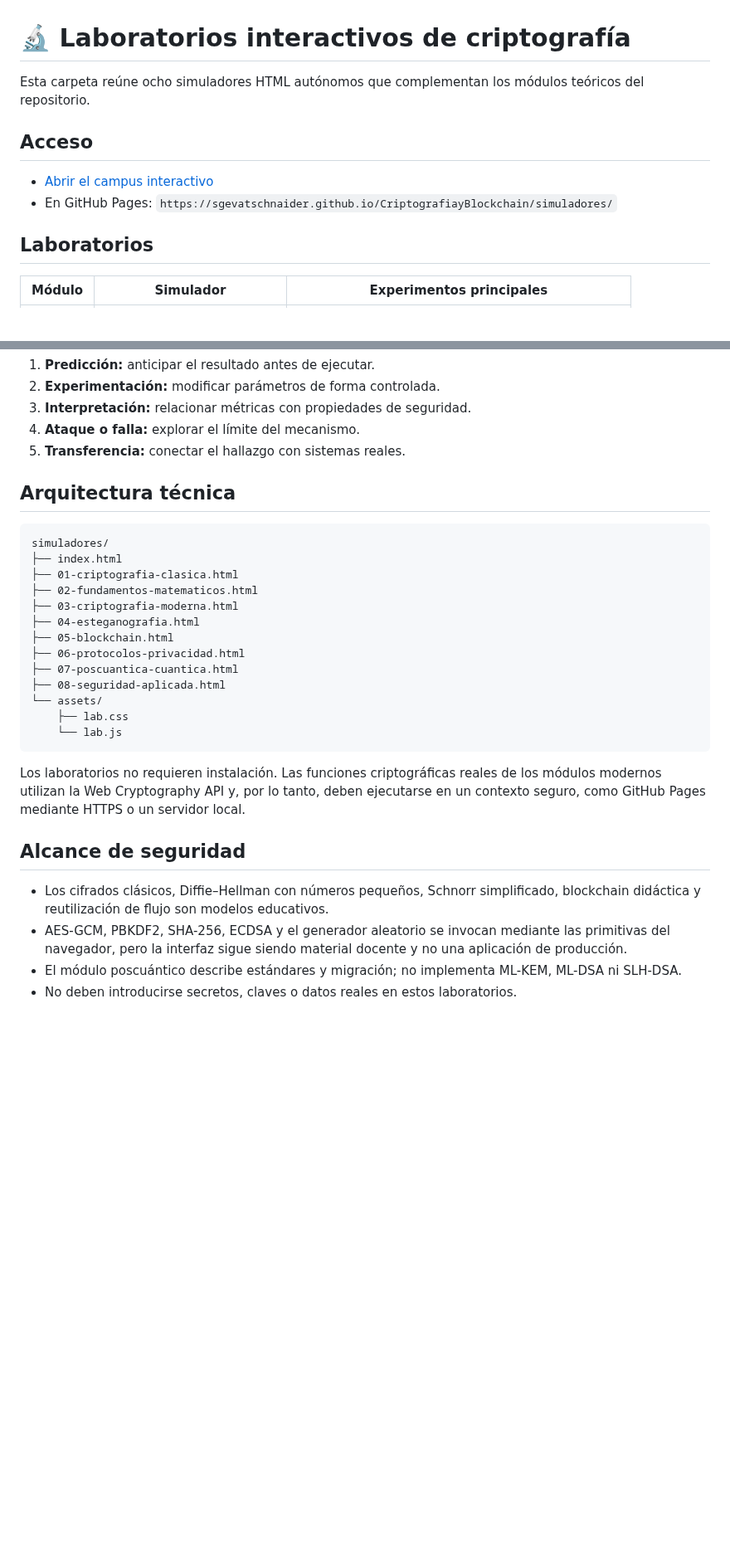
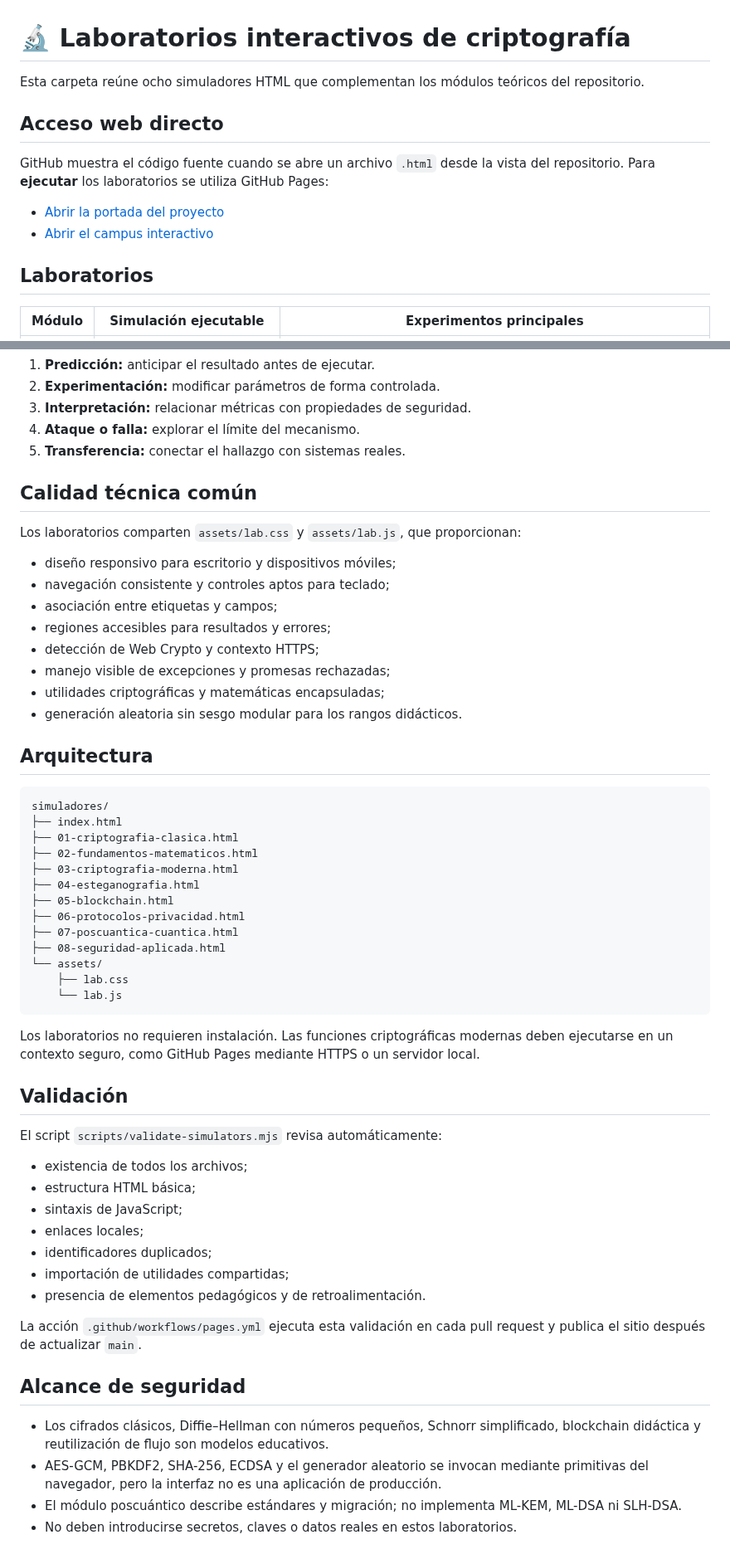
Before and after one commit to sgevatschnaider/CriptografiayBlockchain, a Markdown page: simuladores/README.md, 2 parts joined by grey strips. Shown at 83% size. GitHub-like rendering; blank space fills up the shorter version.

Commit message:
Documentar acceso web directo a simuladores

````diff
--- a/simuladores/README.md
+++ b/simuladores/README.md
@@ -1,13 +1,15 @@
 # 🔬 Laboratorios interactivos de criptografía
 
-Esta carpeta reúne ocho simuladores HTML autónomos que complementan los módulos teóricos del repositorio.
+Esta carpeta reúne ocho simuladores HTML que complementan los módulos teóricos del repositorio.
 
-## Acceso
+## Acceso web directo
 
-- [Abrir el campus interactivo](./index.html)
-- En GitHub Pages: `https://sgevatschnaider.github.io/CriptografiayBlockchain/simuladores/`
+GitHub muestra el código fuente cuando se abre un archivo `.html` desde la vista del repositorio. Para **ejecutar** los laboratorios se utiliza GitHub Pages:
+
+- [Abrir la portada del proyecto](https://sgevatschnaider.github.io/CriptografiayBlockchain/)
+- [Abrir el campus interactivo](https://sgevatschnaider.github.io/CriptografiayBlockchain/simuladores/)
 
 ## Laboratorios
 
-| Módulo | Simulador | Experimentos principales |
+| Módulo | Simulación ejecutable | Experimentos principales |
 |---|---|---|
@@ -30,7 +32,20 @@ Cada laboratorio sigue cinco momentos:
 4. **Ataque o falla:** explorar el límite del mecanismo.
 5. **Transferencia:** conectar el hallazgo con sistemas reales.
 
-## Arquitectura técnica
+## Calidad técnica común
+
+Los laboratorios comparten `assets/lab.css` y `assets/lab.js`, que proporcionan:
+
+- diseño responsivo para escritorio y dispositivos móviles;
+- navegación consistente y controles aptos para teclado;
+- asociación entre etiquetas y campos;
+- regiones accesibles para resultados y errores;
+- detección de Web Crypto y contexto HTTPS;
+- manejo visible de excepciones y promesas rechazadas;
+- utilidades criptográficas y matemáticas encapsuladas;
+- generación aleatoria sin sesgo modular para los rangos didácticos.
+
+## Arquitectura
 
 ```text
 simuladores/
@@ -48,12 +63,26 @@ simuladores/
     └── lab.js
 ```
 
-Los laboratorios no requieren instalación. Las funciones criptográficas reales de los módulos modernos utilizan la Web Cryptography API y, por lo tanto, deben ejecutarse en un contexto seguro, como GitHub Pages mediante HTTPS o un servidor local.
+Los laboratorios no requieren instalación. Las funciones criptográficas modernas deben ejecutarse en un contexto seguro, como GitHub Pages mediante HTTPS o un servidor local.
+
+## Validación
+
+El script `scripts/validate-simulators.mjs` revisa automáticamente:
+
+- existencia de todos los archivos;
+- estructura HTML básica;
+- sintaxis de JavaScript;
+- enlaces locales;
+- identificadores duplicados;
+- importación de utilidades compartidas;
+- presencia de elementos pedagógicos y de retroalimentación.
+
+La acción `.github/workflows/pages.yml` ejecuta esta validación en cada pull request y publica el sitio después de actualizar `main`.
 
 ## Alcance de seguridad
 
 - Los cifrados clásicos, Diffie–Hellman con números pequeños, Schnorr simplificado, blockchain didáctica y reutilización de flujo son modelos educativos.
-- AES-GCM, PBKDF2, SHA-256, ECDSA y el generador aleatorio se invocan mediante las primitivas del navegador, pero la interfaz sigue siendo material docente y no una aplicación de producción.
+- AES-GCM, PBKDF2, SHA-256, ECDSA y el generador aleatorio se invocan mediante primitivas del navegador, pero la interfaz no es una aplicación de producción.
 - El módulo poscuántico describe estándares y migración; no implementa ML-KEM, ML-DSA ni SLH-DSA.
 - No deben introducirse secretos, claves o datos reales en estos laboratorios.
 
````
Also changed, not shown: other parts of simuladores/README.md (+8 -8 lines).
